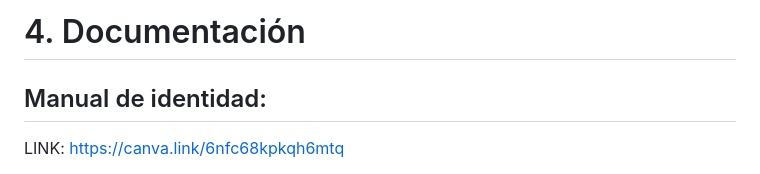
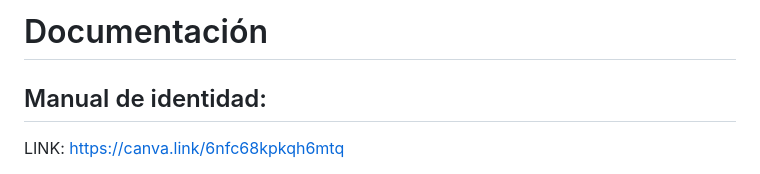
Before and after one commit to catalinaletelier/proyecto_grupal, a Markdown page: Entrega04/Documentación.md, the part around the change. GitHub-like rendering.

Commit message:
Entrega 04

```diff
--- a/Entrega04/README.md
+++ b/Entrega04/Documentación.md
@@ -1,4 +1,4 @@
-# 4. Documentación
+# Documentación
 
 ## Manual de identidad:
 
```
